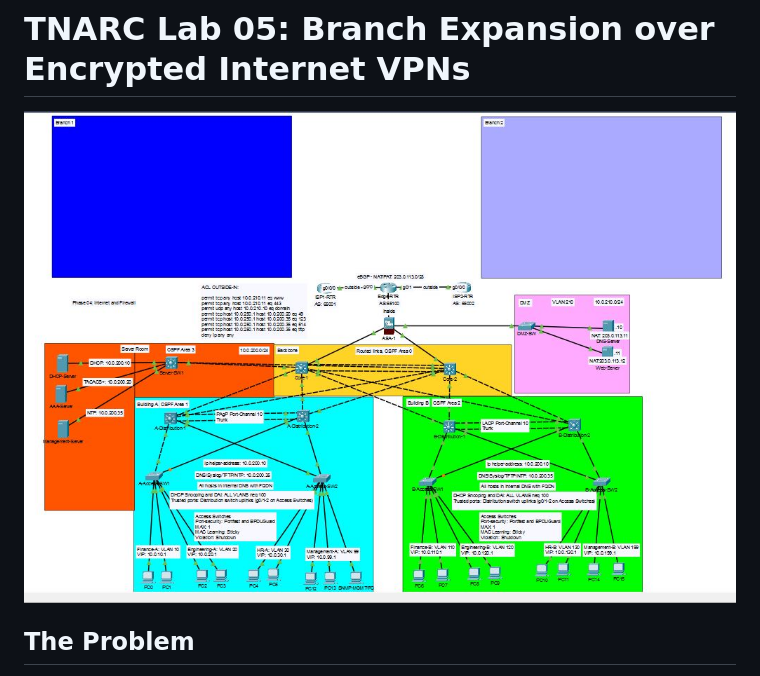
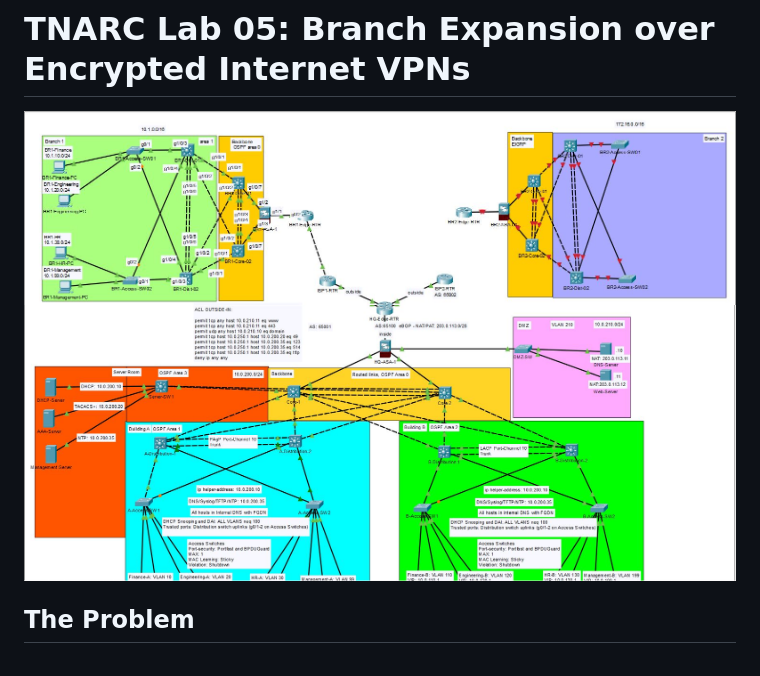
Before and after one commit to gusRod36/TNARC_Branch_Expansion_Lab05, a Markdown page: README.md, the part around the change. Drawn GitHub-style; pictures changed too: images/TNARC_Branches_Topology_bottom.JPG (added), images/TNARC_Branches_Topology_top.JPG (added).

Commit message:
fixed topology image, needed a 2 image split to fit.

```diff
--- a/README.md
+++ b/README.md
@@ -1,6 +1,7 @@
 # TNARC Lab 05: Branch Expansion over Encrypted Internet VPNs
 
-<img src="./images/TNARC_Branches_Topology.JPG" alt="">
+<img src="./images/TNARC_Branches_Topology_top.JPG" alt="" >
+<img src="./images/TNARC_Branches_Topology_bottom.JPG" alt="" width="1495">
 
 ## The Problem
 TNARC is opening two separate branches, Branch 1 and has aquired a firm (branch 2) that runs EIGRP. Leased private lines are slow to order and expensive, so both branches will connect over ordinary business internet. Client finanacial data will cross the internet so EVERY company flow between sites must be encrypted. Both branches will need HQ's services (DHCP, DNS, AAA, logging) and its servers, and HQ's firewall must still inspect what reaches them. The design must be capable of scaling so when a new branch joins nothing is redesigned.
```
Also changed, not shown: 1 other file.
